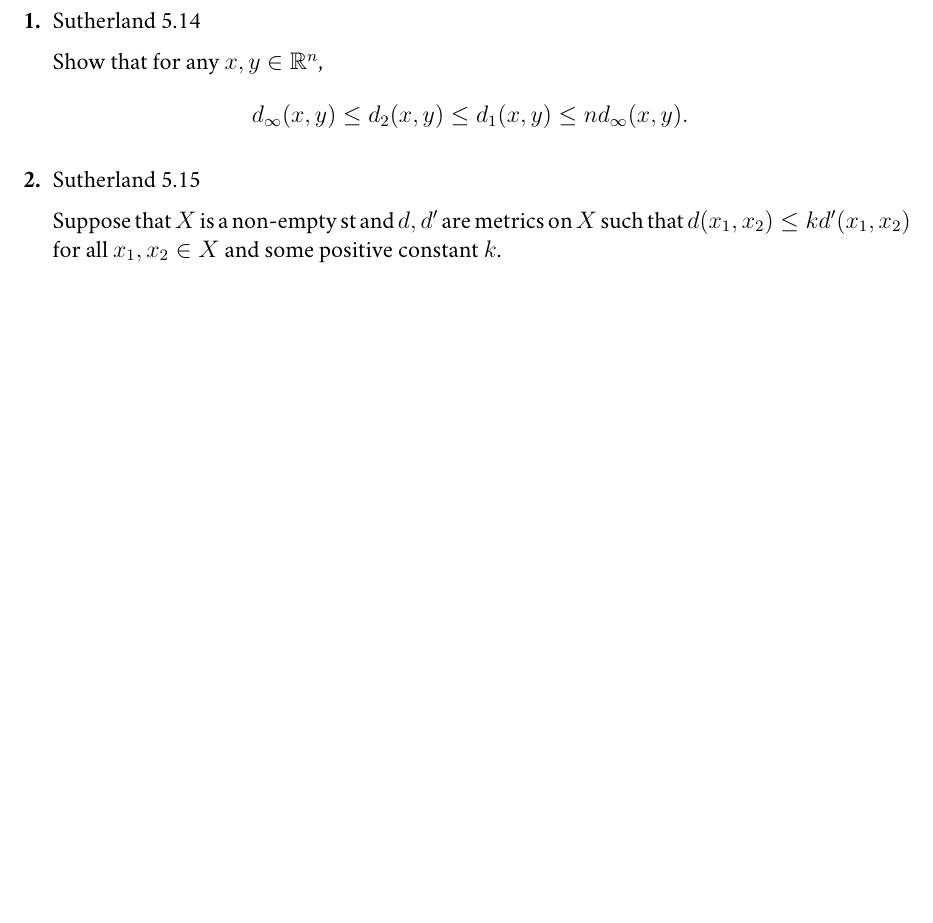
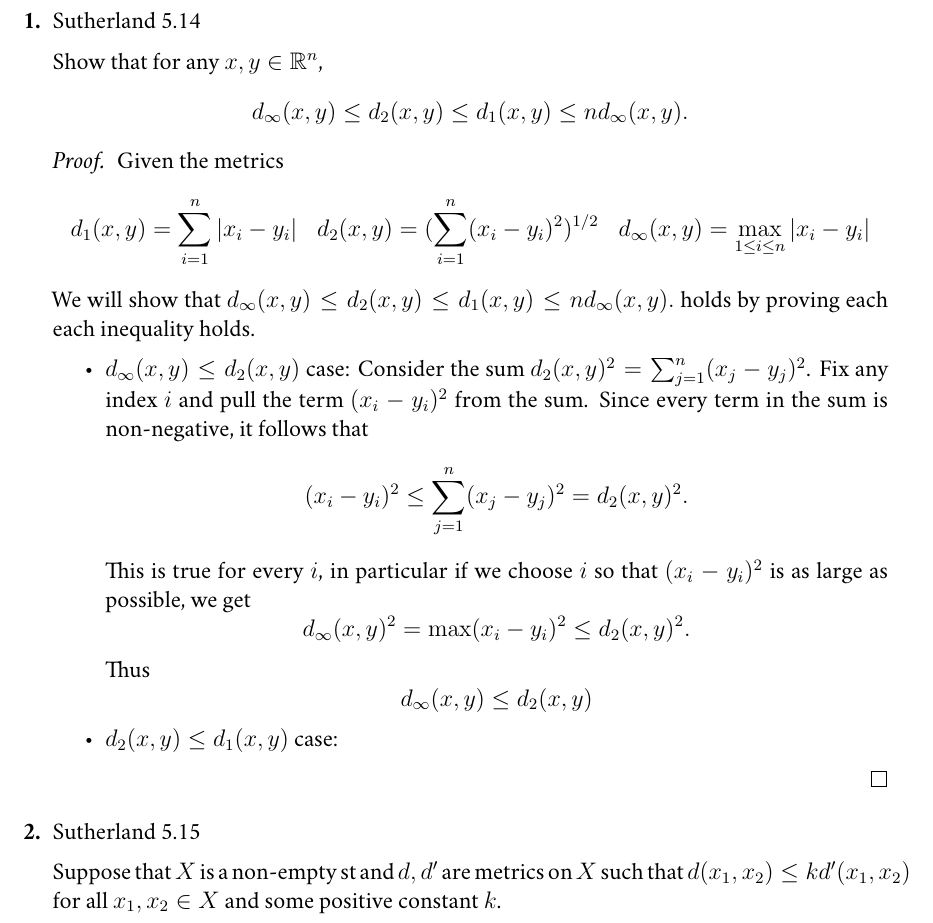
Before and after one commit to Funkematics/Topology, a LaTeX problem sheet (Docs/HW5.tex): part of the page before the commit and part of page 1 of 2 after it, cut so that both start at the same text, the shorter picture padded with empty space. Compiled offline with XeLaTeX; a missing font is replaced by an installed copy or a similar font.

Commit message:
musings on metric spaces

```diff
--- a/Docs/HW5.tex
+++ b/Docs/HW5.tex
@@ -16,6 +16,31 @@
 
 Show that for any $x,y\in\Reals^n$,
 $$d_{\infty}(x,y) \leq d_2(x,y) \leq d_1(x,y) \leq nd_{\infty}(x,y).$$
+
+\begin{proof}
+  Given the metrics
+  \begin{align*}
+    d_1(x,y) = \sum^n_{i=1} |x_i - y_i| && d_2(x,y) = (\sum^n_{i=1}(x_i-y_i)^2)^{1/2} && d_\infty(x,y) = \max_{1 \leq i \leq n} |x_i-y_i|
+  \end{align*}
+  We will show that $d_{\infty}(x,y) \leq d_2(x,y) \leq d_1(x,y) \leq nd_{\infty}(x,y).$ holds by proving each each inequality holds.
+
+  \begin{itemize} \item$d_{\infty}(x,y) \leq d_2(x,y)$ case: Consider the sum $d_2(x,y)^2 = \sum^n_{j=1}(x_j - y_j)^2$. Fix any index $i$ and pull the term $(x_i - y_i)^2$ from the sum. Since every term in the sum is non-negative, it follows that
+  $$(x_i - y_i)^2 \leq \sum^n_{j=1}(x_j - y_j)^2 = d_2(x,y)^2.$$
+  This is true for every $i$, in particular if we choose $i$ so that $(x_i-y_i)^2$ is as large as possible, we get
+  $$d_\infty(x,y)^2 = \max(x_i-y_i)^2 \leq d_2(x,y)^2.$$
+  Thus
+  $$d_\infty(x,y) \leq d_2(x,y)$$
+\end{itemize}
+
+\begin{itemize} \item $d_2(x,y) \leq d_1(x,y)$ case:
+
+\end{itemize}
+
+
+
+
+
+\end{proof}
 
 \problem Sutherland 5.15
 
```
